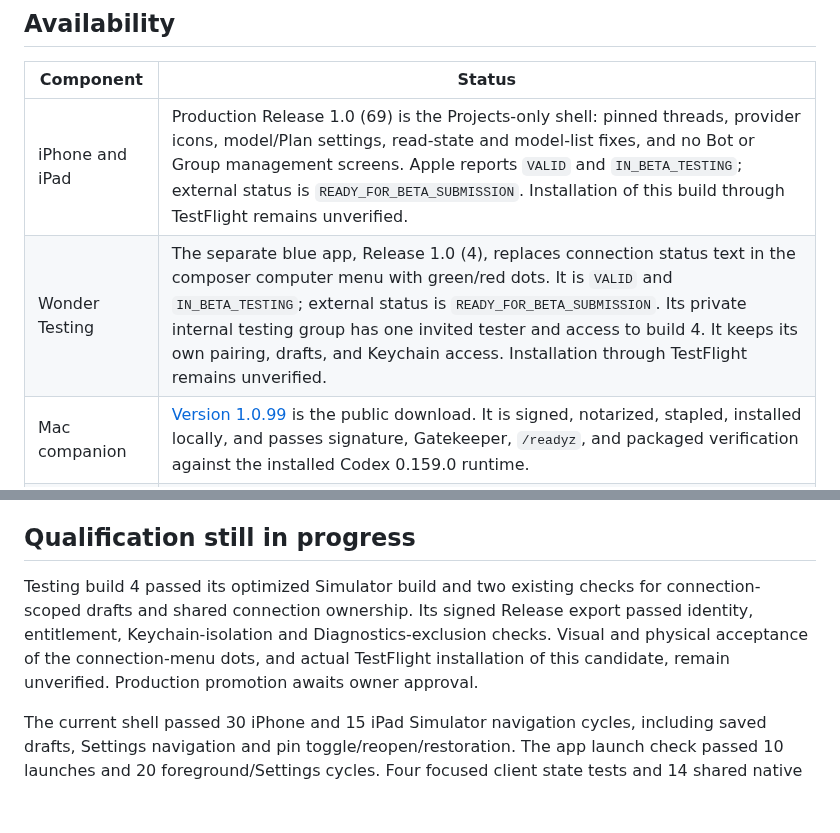
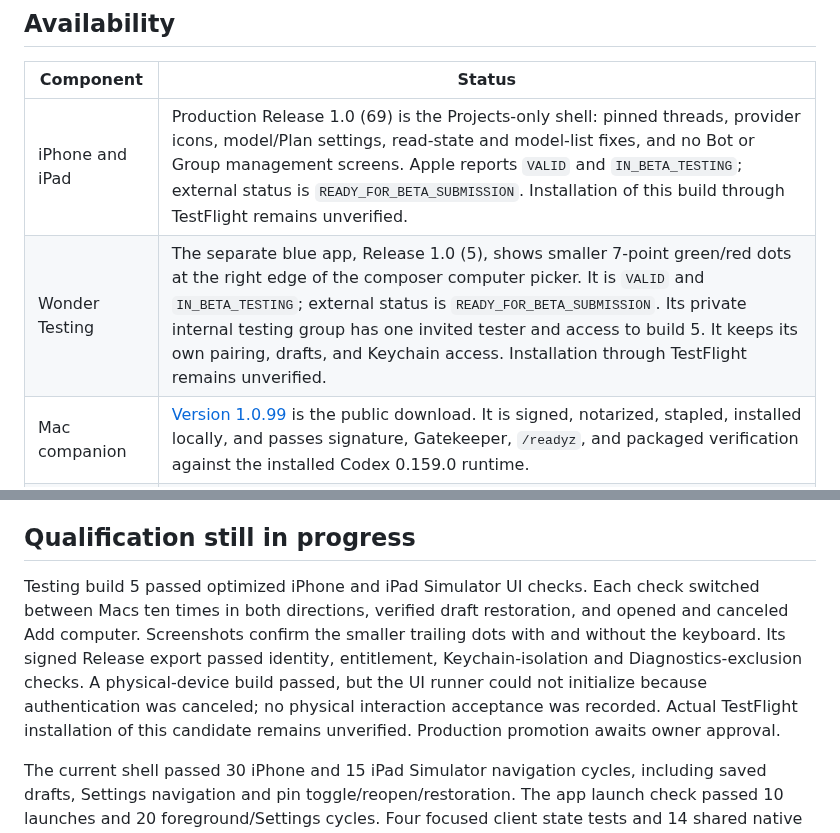
Before and after one commit to swaymun/wonder, a Markdown page: BETA_STATUS.md, 2 parts joined by grey strips. GitHub-like rendering; blank space fills up the shorter version.

Commit message:
Record trailing-dot Testing build 5 qualification

```diff
--- a/BETA_STATUS.md
+++ b/BETA_STATUS.md
@@ -15,7 +15,7 @@ Keep the Mac awake and online while using it remotely.
 | Component | Status |
 | --- | --- |
 | iPhone and iPad | Production Release 1.0 (69) is the Projects-only shell: pinned threads, provider icons, model/Plan settings, read-state and model-list fixes, and no Bot or Group management screens. Apple reports `VALID` and `IN_BETA_TESTING`; external status is `READY_FOR_BETA_SUBMISSION`. Installation of this build through TestFlight remains unverified. |
-| Wonder Testing | The separate blue app, Release 1.0 (4), replaces connection status text in the composer computer menu with green/red dots. It is `VALID` and `IN_BETA_TESTING`; external status is `READY_FOR_BETA_SUBMISSION`. Its private internal testing group has one invited tester and access to build 4. It keeps its own pairing, drafts, and Keychain access. Installation through TestFlight remains unverified. |
+| Wonder Testing | The separate blue app, Release 1.0 (5), shows smaller 7-point green/red dots at the right edge of the composer computer picker. It is `VALID` and `IN_BETA_TESTING`; external status is `READY_FOR_BETA_SUBMISSION`. Its private internal testing group has one invited tester and access to build 5. It keeps its own pairing, drafts, and Keychain access. Installation through TestFlight remains unverified. |
 | Mac companion | [Version 1.0.99](https://github.com/swaymun/wonder/releases/tag/mac-v1.0.99-beta.1) is the public download. It is signed, notarized, stapled, installed locally, and passes signature, Gatekeeper, `/readyz`, and packaged verification against the installed Codex 0.159.0 runtime. |
 | Source | The reviewed MIT source is public at [swaymun/wonder](https://github.com/swaymun/wonder). The Projects-first shell and compact connection-menu update are published on `main`. Third-party components retain their own licenses. |
 
@@ -27,12 +27,15 @@ The [landing page, setup guide and privacy information](https://wonder-launch-pr
 
 ## Qualification still in progress
 
-Testing build 4 passed its optimized Simulator build and two existing checks for
-connection-scoped drafts and shared connection ownership. Its signed Release
-export passed identity, entitlement, Keychain-isolation and Diagnostics-exclusion
-checks. Visual and physical acceptance of the connection-menu dots, and actual
-TestFlight installation of this candidate, remain unverified. Production
-promotion awaits owner approval.
+Testing build 5 passed optimized iPhone and iPad Simulator UI checks. Each check
+switched between Macs ten times in both directions, verified draft restoration,
+and opened and canceled Add computer. Screenshots confirm the smaller trailing
+dots with and without the keyboard. Its signed Release export passed identity,
+entitlement, Keychain-isolation and Diagnostics-exclusion checks. A physical-device
+build passed, but the UI runner could not initialize because authentication was
+canceled; no physical interaction acceptance was recorded. Actual TestFlight
+installation of this candidate remains unverified. Production promotion awaits
+owner approval.
 
 The current shell passed 30 iPhone and 15 iPad Simulator navigation cycles,
 including saved drafts, Settings navigation and pin toggle/reopen/restoration.
```
